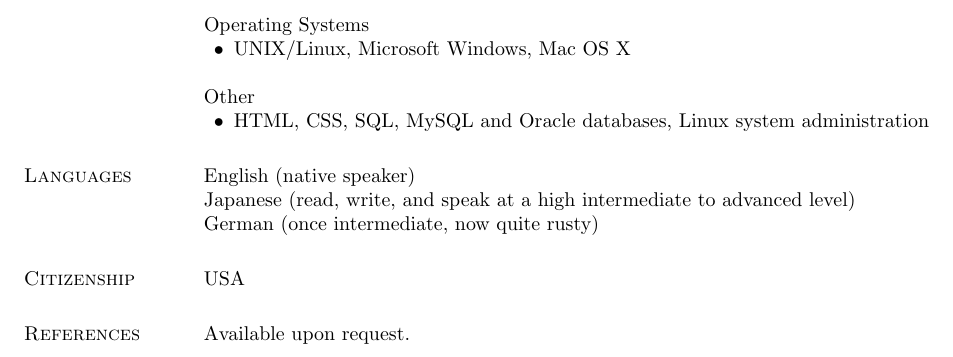
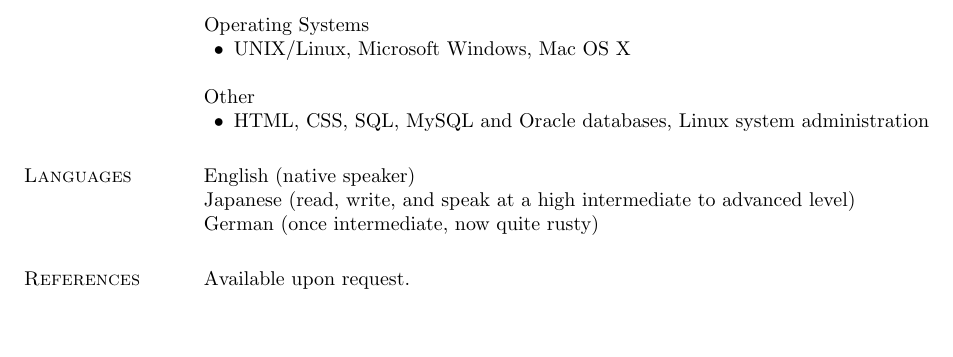
Before and after one commit to aprocter/aprocter.github.io, a LaTeX CV (cv/_cv.tex): part of page 4 of 4, cut so that both start at the same text, the shorter picture padded with empty space. Compiled offline with pdfLaTeX.

Commit message:
CV update

```diff
--- a/cv/_cv.tex
+++ b/cv/_cv.tex
@@ -461,10 +461,6 @@ Japanese (read, write, and speak at a high intermediate to advanced level)
 
 German (once intermediate, now quite rusty)
 
-\section{Citizenship}
-%
-USA
-
 \section{References}
 %
 Available upon request.
```
Also changed, not shown: cv/cv.pdf.
